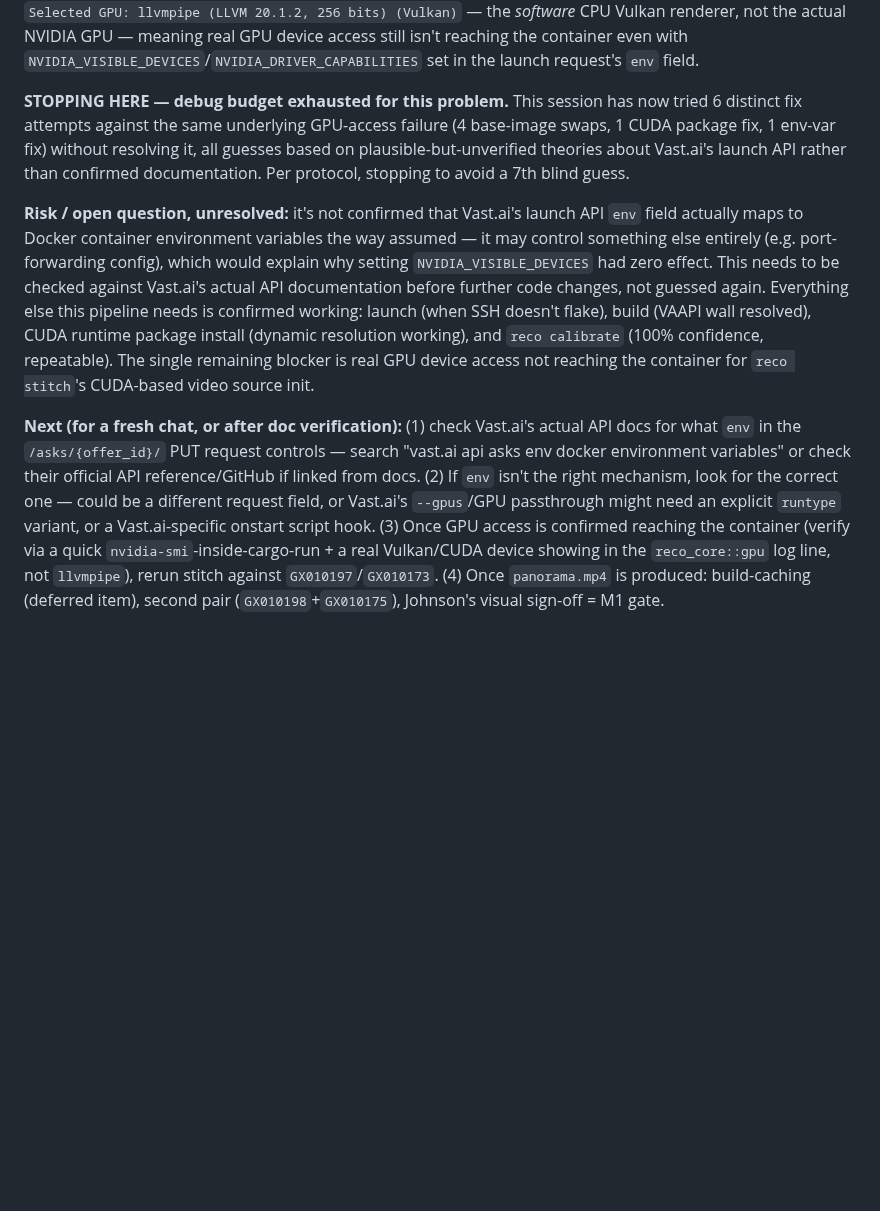
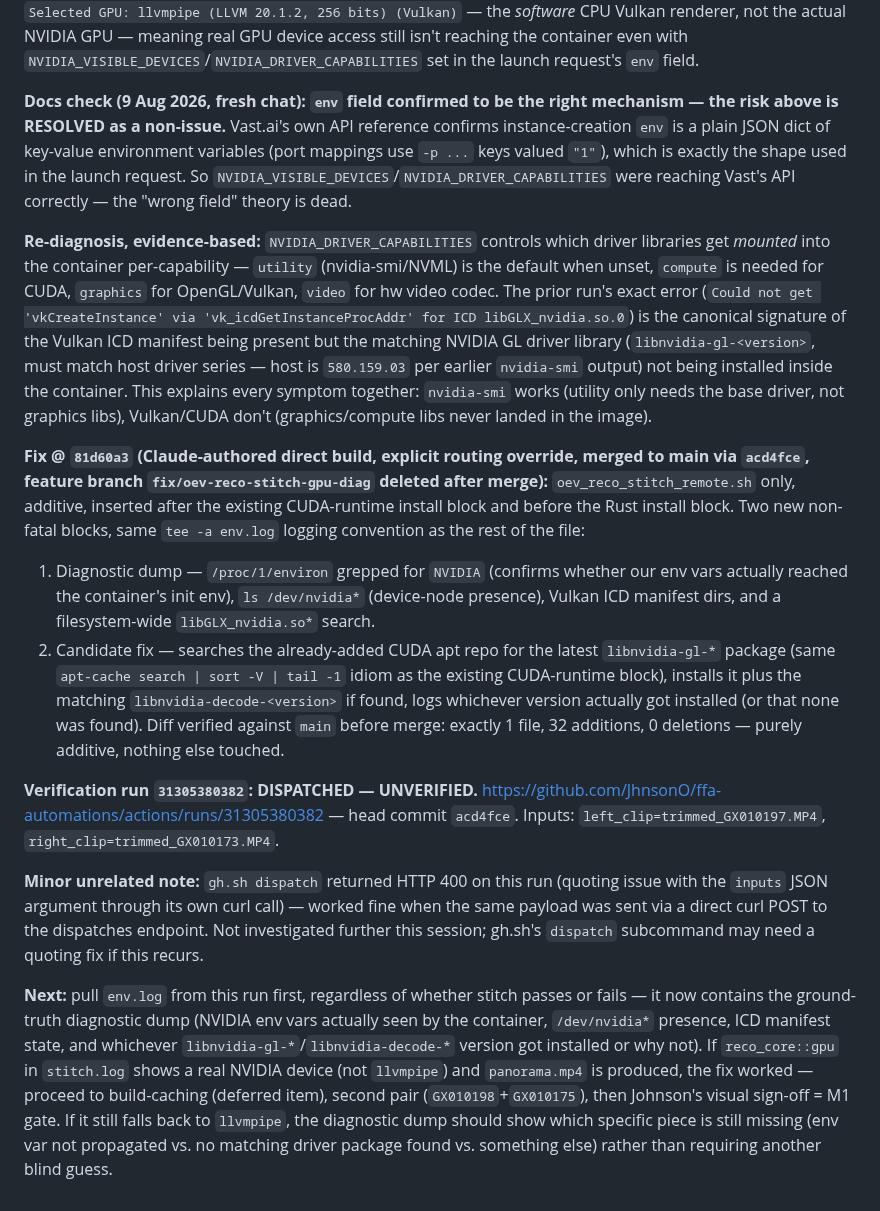
Before and after one commit to JhnsonO/ffa-automations, a Markdown page: docs/ai-project-state.md, the part around the change. Rendered like a GitHub page; blank space fills up the shorter version.

Commit message:
OEV: docs-verified GPU-capability fix (libnvidia-gl), run 31305380382 dispatched

```diff
--- a/docs/ai-project-state.md
+++ b/docs/ai-project-state.md
@@ -347,8 +347,17 @@ Built directly by Claude per Johnson's explicit routing override for this ticket
 
 **Verification run `31298065184`: FAILED — env var fix did NOT resolve the issue.** SSH came up fine. CUDA package install worked cleanly again (`cuda-runtime-13-3`). But **identical error persists**: `Error: source: source init (left.mp4): left[0] Y: CUDA error 201 in cudaGetDevice`. Critically, `reco_core::gpu` log line shows `Selected GPU: llvmpipe (LLVM 20.1.2, 256 bits) (Vulkan)` — the *software* CPU Vulkan renderer, not the actual NVIDIA GPU — meaning real GPU device access still isn't reaching the container even with `NVIDIA_VISIBLE_DEVICES`/`NVIDIA_DRIVER_CAPABILITIES` set in the launch request's `env` field.
 
-**STOPPING HERE — debug budget exhausted for this problem.** This session has now tried 6 distinct fix attempts against the same underlying GPU-access failure (4 base-image swaps, 1 CUDA package fix, 1 env-var fix) without resolving it, all guesses based on plausible-but-unverified theories about Vast.ai's launch API rather than confirmed documentation. Per protocol, stopping to avoid a 7th blind guess.
+**Docs check (9 Aug 2026, fresh chat): `env` field confirmed to be the right mechanism — the risk above is RESOLVED as a non-issue.** Vast.ai's own API reference confirms instance-creation `env` is a plain JSON dict of key-value environment variables (port mappings use `-p ...` keys valued `"1"`), which is exactly the shape used in the launch request. So `NVIDIA_VISIBLE_DEVICES`/`NVIDIA_DRIVER_CAPABILITIES` were reaching Vast's API correctly — the "wrong field" theory is dead.
 
-**Risk / open question, unresolved:** it's not confirmed that Vast.ai's launch API `env` field actually maps to Docker container environment variables the way assumed — it may control something else entirely (e.g. port-forwarding config), which would explain why setting `NVIDIA_VISIBLE_DEVICES` had zero effect. This needs to be checked against Vast.ai's actual API documentation before further code changes, not guessed again. Everything else this pipeline needs is confirmed working: launch (when SSH doesn't flake), build (VAAPI wall resolved), CUDA runtime package install (dynamic resolution working), and `reco calibrate` (100% confidence, repeatable). The single remaining blocker is real GPU device access not reaching the container for `reco stitch`'s CUDA-based video source init.
+**Re-diagnosis, evidence-based:** `NVIDIA_DRIVER_CAPABILITIES` controls which driver libraries get *mounted* into the container per-capability — `utility` (nvidia-smi/NVML) is the default when unset, `compute` is needed for CUDA, `graphics` for OpenGL/Vulkan, `video` for hw video codec. The prior run's exact error (`Could not get 'vkCreateInstance' via 'vk_icdGetInstanceProcAddr' for ICD libGLX_nvidia.so.0`) is the canonical signature of the Vulkan ICD manifest being present but the matching NVIDIA GL driver library (`libnvidia-gl-<version>`, must match host driver series — host is `580.159.03` per earlier `nvidia-smi` output) not being installed inside the container. This explains every symptom together: `nvidia-smi` works (utility only needs the base driver, not graphics libs), Vulkan/CUDA don't (graphics/compute libs never landed in the image).
 
-**Next (for a fresh chat, or after doc verification):** (1) check Vast.ai's actual API docs for what `env` in the `/asks/{offer_id}/` PUT request controls — search "vast.ai api asks env docker environment variables" or check their official API reference/GitHub if linked from docs. (2) If `env` isn't the right mechanism, look for the correct one — could be a different request field, or Vast.ai's `--gpus`/GPU passthrough might need an explicit `runtype` variant, or a Vast.ai-specific onstart script hook. (3) Once GPU access is confirmed reaching the container (verify via a quick `nvidia-smi`-inside-cargo-run + a real Vulkan/CUDA device showing in the `reco_core::gpu` log line, not `llvmpipe`), rerun stitch against `GX010197`/`GX010173`. (4) Once `panorama.mp4` is produced: build-caching (deferred item), second pair (`GX010198`+`GX010175`), Johnson's visual sign-off = M1 gate.
+**Fix @ `81d60a3` (Claude-authored direct build, explicit routing override, merged to main via `acd4fce`, feature branch `fix/oev-reco-stitch-gpu-diag` deleted after merge):** `oev_reco_stitch_remote.sh` only, additive, inserted after the existing CUDA-runtime install block and before the Rust install block. Two new non-fatal blocks, same `tee -a env.log` logging convention as the rest of the file:
+1. Diagnostic dump — `/proc/1/environ` grepped for `NVIDIA` (confirms whether our env vars actually reached the container's init env), `ls /dev/nvidia*` (device-node presence), Vulkan ICD manifest dirs, and a filesystem-wide `libGLX_nvidia.so*` search.
+2. Candidate fix — searches the already-added CUDA apt repo for the latest `libnvidia-gl-*` package (same `apt-cache search | sort -V | tail -1` idiom as the existing CUDA-runtime block), installs it plus the matching `libnvidia-decode-<version>` if found, logs whichever version actually got installed (or that none was found).
+Diff verified against `main` before merge: exactly 1 file, 32 additions, 0 deletions — purely additive, nothing else touched.
+
+**Verification run `31305380382`: DISPATCHED — UNVERIFIED.** https://github.com/JhnsonO/ffa-automations/actions/runs/31305380382 — head commit `acd4fce`. Inputs: `left_clip=trimmed_GX010197.MP4`, `right_clip=trimmed_GX010173.MP4`.
+
+**Minor unrelated note:** `gh.sh dispatch` returned HTTP 400 on this run (quoting issue with the `inputs` JSON argument through its own curl call) — worked fine when the same payload was sent via a direct curl POST to the dispatches endpoint. Not investigated further this session; gh.sh's `dispatch` subcommand may need a quoting fix if this recurs.
+
+**Next:** pull `env.log` from this run first, regardless of whether stitch passes or fails — it now contains the ground-truth diagnostic dump (NVIDIA env vars actually seen by the container, `/dev/nvidia*` presence, ICD manifest state, and whichever `libnvidia-gl-*`/`libnvidia-decode-*` version got installed or why not). If `reco_core::gpu` in `stitch.log` shows a real NVIDIA device (not `llvmpipe`) and `panorama.mp4` is produced, the fix worked — proceed to build-caching (deferred item), second pair (`GX010198`+`GX010175`), then Johnson's visual sign-off = M1 gate. If it still falls back to `llvmpipe`, the diagnostic dump should show which specific piece is still missing (env var not propagated vs. no matching driver package found vs. something else) rather than requiring another blind guess.
```
